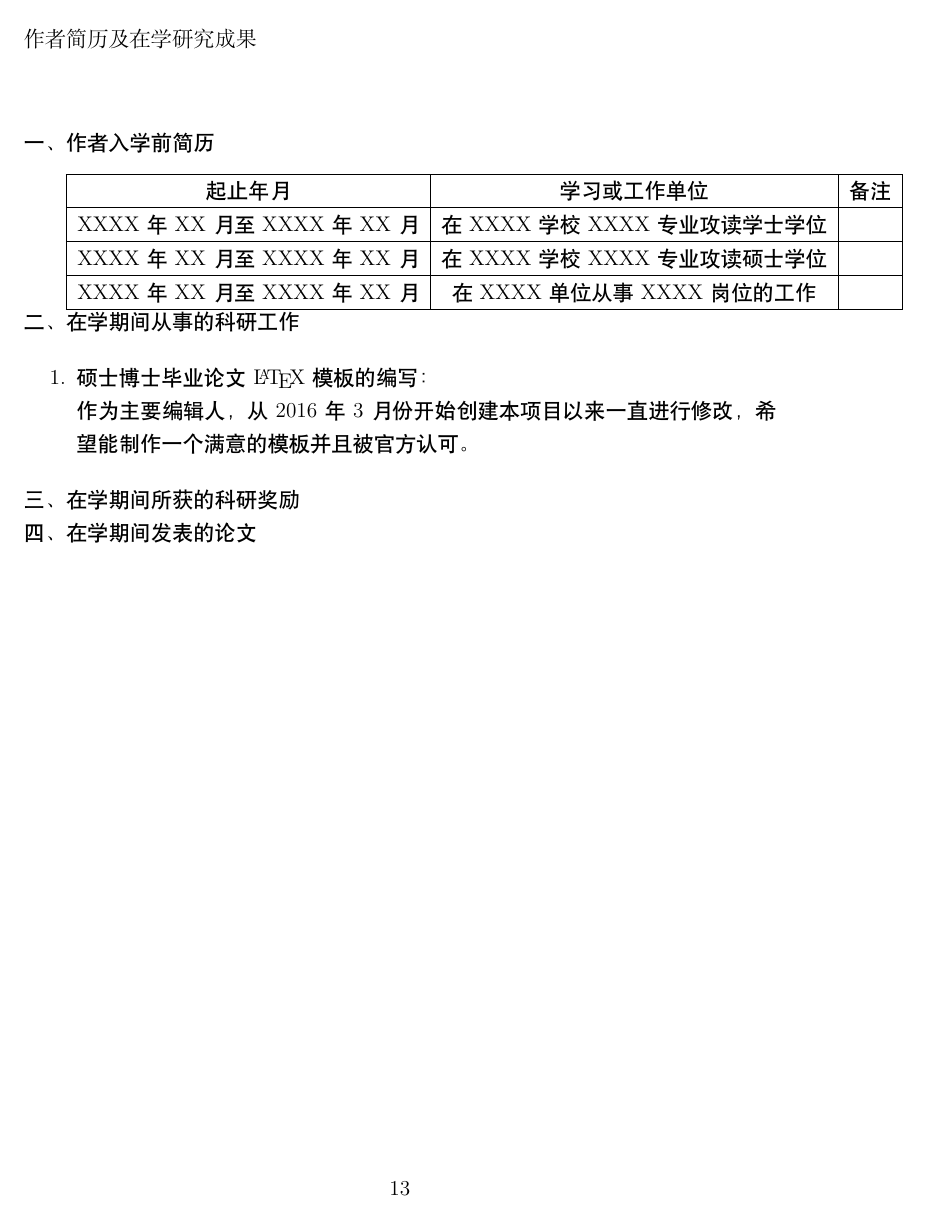
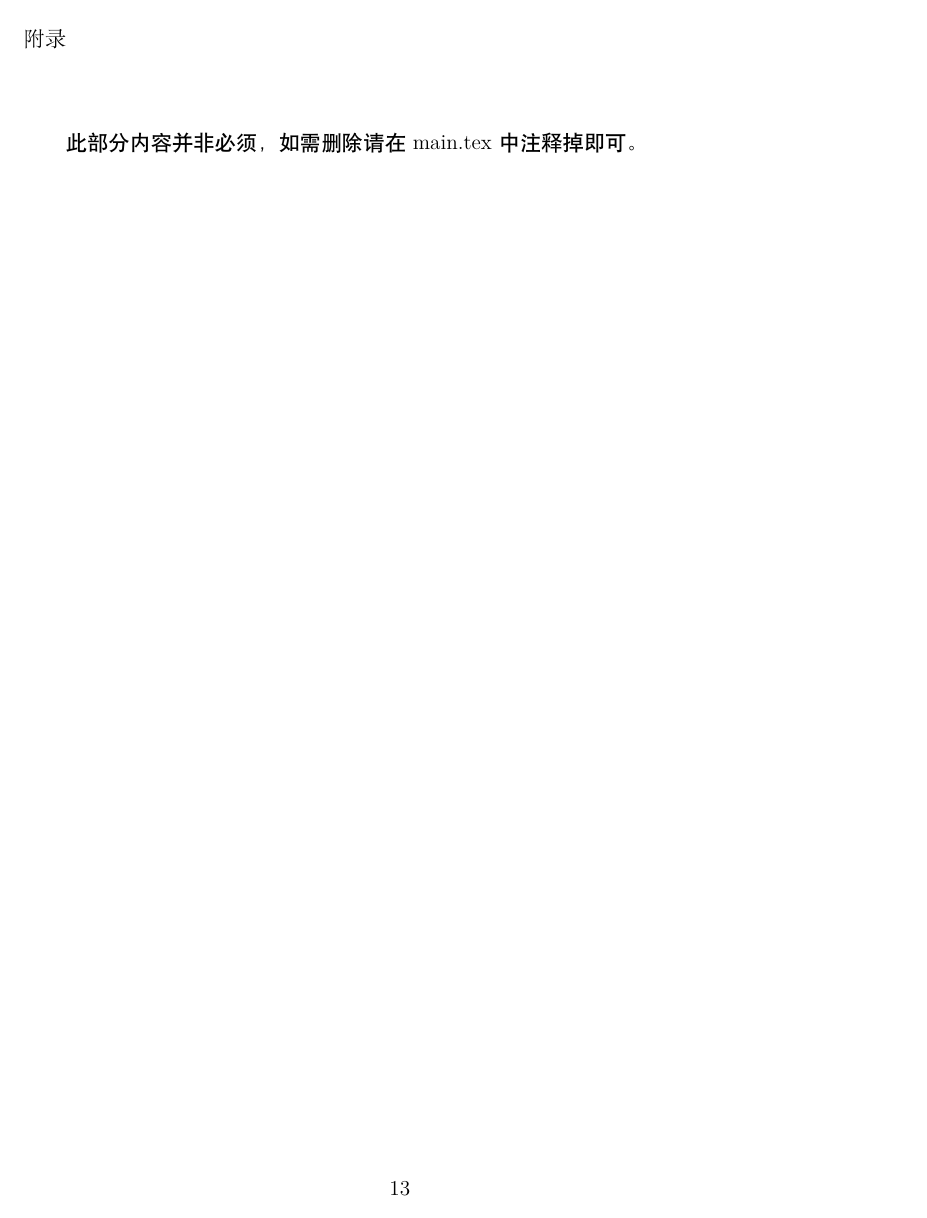
Before and after one commit to Jeff-Hugh/USTBThesis, a LaTeX thesis (main.tex, which reads appendix.tex): page 34 of 38 before the commit and page 34 of 40 after it. Compiled offline with XeLaTeX.

Commit message:
添加了附录部分

```diff
--- /dev/null
+++ b/appendix.tex
@@ -0,0 +1,5 @@
+% !Mode:: "TeX:UTF-8"
+
+\chapter*{\centering 附录}
+
+此部分内容并非必须，如需删除请在main.tex中注释掉即可。
```
Also changed, not shown: main.tex (+3 -0 lines).
